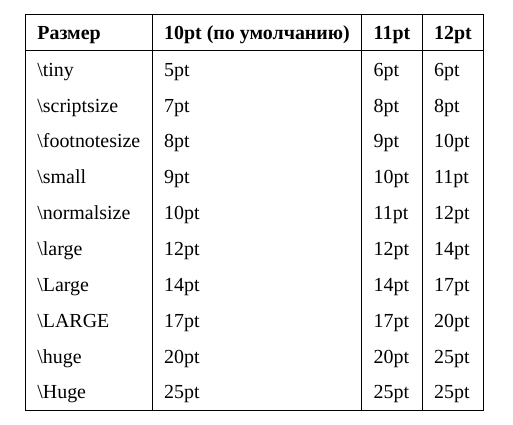
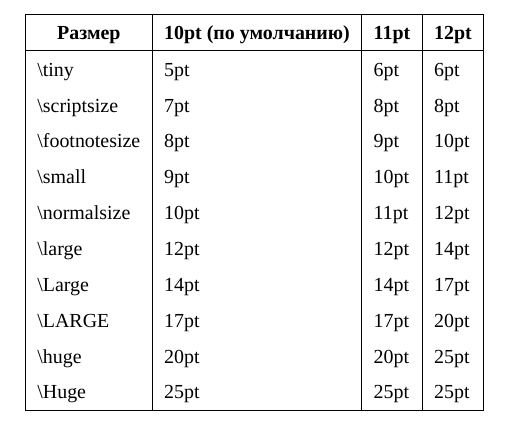
Before and after one commit to igoral5/tikz_example, a LaTeX document (font_size.tex): part of the page, cut so that both start at the same text. Compiled offline with XeLaTeX; a missing font is replaced by an installed copy or a similar font.

Commit message:
Изменен файл font_size.text

```diff
--- a/font_size.tex
+++ b/font_size.tex
@@ -15,20 +15,18 @@
 \begin{document}
     \pagestyle{empty}
     \def\arraystretch{1.5}
-    \begin{tabular}{|l|l|l|l|}
-        \hline
-        \bf{Размер}                          & \bf{10pt (по умолчанию)}   & \bf{11pt}  & \bf{12pt}  \\
-        \hline
-        \textbackslash{tiny}            & 5pt                   & 6pt   & 6pt   \\
-        \textbackslash{scriptsize}      & 7pt                   & 8pt   & 8pt   \\
-        \textbackslash{footnotesize}    & 8pt                   & 9pt   & 10pt  \\
-        \textbackslash{small}           & 9pt                   & 10pt  & 11pt  \\
-        \textbackslash{normalsize}      & 10pt                  & 11pt  & 12pt  \\
-        \textbackslash{large}           & 12pt                  & 12pt  & 14pt  \\
-        \textbackslash{Large}           & 14pt                  & 14pt  & 17pt  \\
-        \textbackslash{LARGE}           & 17pt                  & 17pt  & 20pt  \\
-        \textbackslash{huge}            & 20pt                  & 20pt  & 25pt  \\
-        \textbackslash{Huge}            & 25pt                  & 25pt  & 25pt  \\
-        \hline
+    \begin{tabular}{|l|l|l|l|}\hline
+        \multicolumn{1}{|c}{\bfseries{Размер}} & \multicolumn{1}{|c}{\bfseries{10pt (по умолчанию)}}
+            & \multicolumn{1}{|c}{\bfseries{11pt}} & \multicolumn{1}{|c|}{\bfseries{12pt}} \\\hline
+        \textbackslash{tiny}            & 5pt   & 6pt   & 6pt   \\
+        \textbackslash{scriptsize}      & 7pt   & 8pt   & 8pt   \\
+        \textbackslash{footnotesize}    & 8pt   & 9pt   & 10pt  \\
+        \textbackslash{small}           & 9pt   & 10pt  & 11pt  \\
+        \textbackslash{normalsize}      & 10pt  & 11pt  & 12pt  \\
+        \textbackslash{large}           & 12pt  & 12pt  & 14pt  \\
+        \textbackslash{Large}           & 14pt  & 14pt  & 17pt  \\
+        \textbackslash{LARGE}           & 17pt  & 17pt  & 20pt  \\
+        \textbackslash{huge}            & 20pt  & 20pt  & 25pt  \\
+        \textbackslash{Huge}            & 25pt  & 25pt  & 25pt  \\\hline
     \end{tabular}
 \end{document}
```
